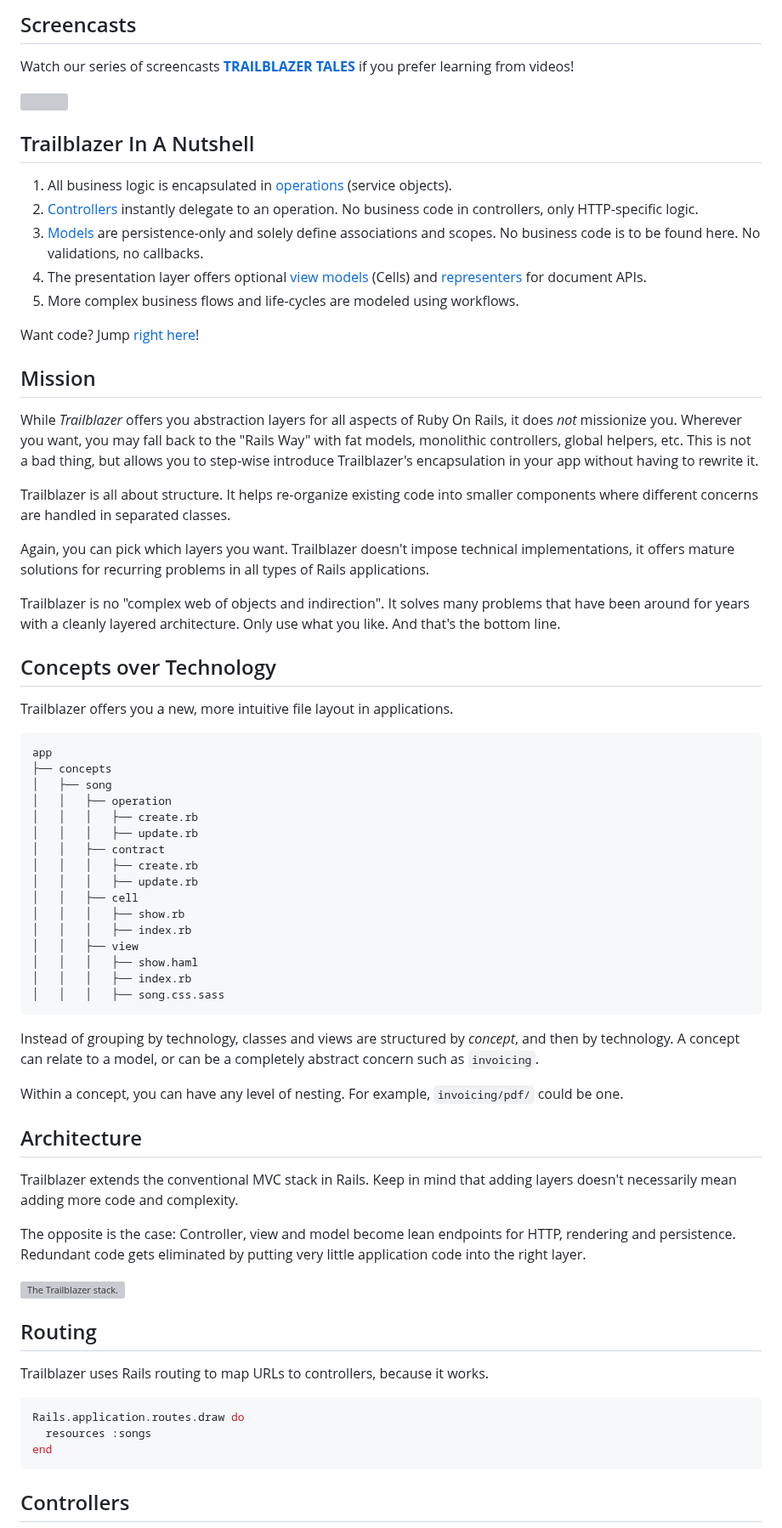
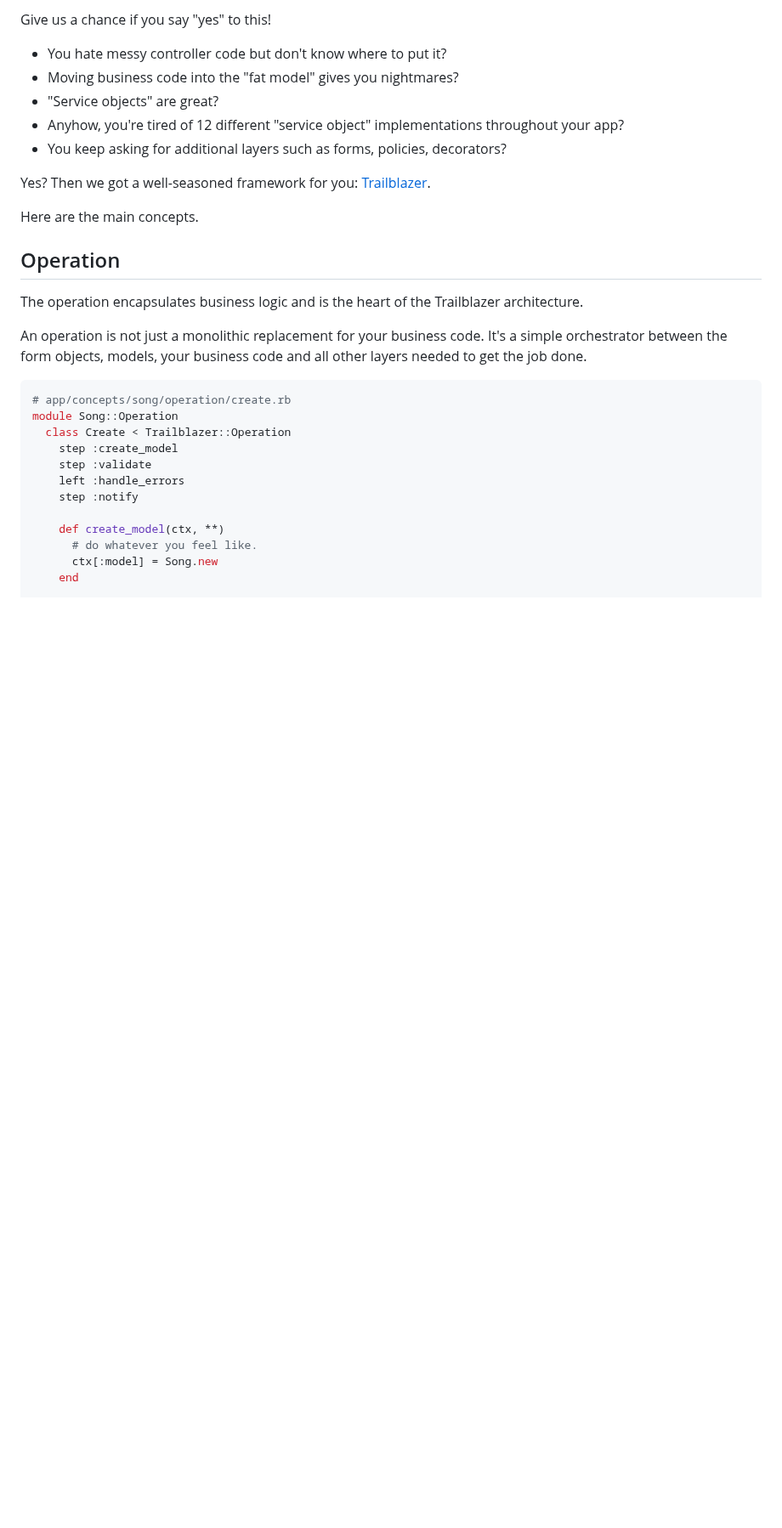
Before and after one commit to trailblazer/trailblazer, a Markdown page: README.md, the part around one of its changes. Shown at 85% size. Drawn GitHub-style; blank space fills up the shorter version; grey boxes are pictures that could not be loaded.

````diff
--- a/README.md
+++ b/README.md
@@ -19,75 +14,33 @@ Make sure to check out the new beginner's guide to learning Trailblazer. The [br
 
-## Screencasts
+Give us a chance if you say "yes" to this!
 
-Watch our series of screencasts [**TRAILBLAZER TALES**](https://www.youtube.com/channel/UCi2P0tFMtjMUsWLYAD1Ezsw) if you prefer learning from videos!
+* You hate messy controller code but don't know where to put it?
+* Moving business code into the "fat model" gives you nightmares?
+* "Service objects" are great?
+* Anyhow, you're tired of 12 different "service object" implementations throughout your app?
+* You keep asking for additional layers such as forms, policies, decorators?
 
-<a href="https://www.youtube.com/embed/9elpobV4HSw"><img src="https://trailblazer.to/images/2.1/01-operation-basics.png"></a>
+Yes? Then we got a well-seasoned framework for you: [Trailblazer](https://trailblazer.to/2.1).
 
-## Trailblazer In A Nutshell
+Here are the main concepts.
 
-1. All business logic is encapsulated in [operations](#operation) (service objects).
-3. [Controllers](#controllers) instantly delegate to an operation. No business code in controllers, only HTTP-specific logic.
-4. [Models](#models) are persistence-only and solely define associations and scopes. No business code is to be found here. No validations, no callbacks.
-5. The presentation layer offers optional [view models](#views) (Cells) and [representers](#representers) for document APIs.
-6. More complex business flows and life-cycles are modeled using workflows.
+## Operation
 
-Want code? Jump [right here](#controllers)!
+The operation encapsulates business logic and is the heart of the Trailblazer architecture.
 
-## Mission
-
-While _Trailblazer_ offers you abstraction layers for all aspects of Ruby On Rails, it does _not_ missionize you. Wherever you want, you may fall back to the "Rails Way" with fat models, monolithic controllers, global helpers, etc. This is not a bad thing, but allows you to step-wise introduce Trailblazer's encapsulation in your app without having to rewrite it.
-
-Trailblazer is all about structure. It helps re-organize existing code into smaller components where different concerns are handled in separated classes.
-
-Again, you can pick which layers you want. Trailblazer doesn't impose technical implementations, it offers mature solutions for recurring problems in all types of Rails applications.
-
-Trailblazer is no "complex web of objects and indirection". It solves many problems that have been around for years with a cleanly layered architecture. Only use what you like. And that's the bottom line.
-
-## Concepts over Technology
-
-Trailblazer offers you a new, more intuitive file layout in applications.
-
-```
-app
-├── concepts
-│   ├── song
-│   │   ├── operation
-│   │   │   ├── create.rb
-│   │   │   ├── update.rb
-│   │   ├── contract
-│   │   │   ├── create.rb
-│   │   │   ├── update.rb
-│   │   ├── cell
-│   │   │   ├── show.rb
-│   │   │   ├── index.rb
-│   │   ├── view
-│   │   │   ├── show.haml
-│   │   │   ├── index.rb
-│   │   │   ├── song.css.sass
-```
-
-Instead of grouping by technology, classes and views are structured by *concept*, and then by technology. A concept can relate to a model, or can be a completely abstract concern such as `invoicing`.
-
-Within a concept, you can have any level of nesting. For example, `invoicing/pdf/` could be one.
-
-
-## Architecture
-
-Trailblazer extends the conventional MVC stack in Rails. Keep in mind that adding layers doesn't necessarily mean adding more code and complexity.
-
-The opposite is the case: Controller, view and model become lean endpoints for HTTP, rendering and persistence. Redundant code gets eliminated by putting very little application code into the right layer.
-
-![The Trailblazer stack.](https://raw.github.com/apotonick/trailblazer/master/doc/operation-2017.png)
-
-## Routing
-
-Trailblazer uses Rails routing to map URLs to controllers, because it works.
+An operation is not just a monolithic replacement for your business code. It's a simple orchestrator between the form objects, models, your business code and all other layers needed to get the job done.
 
 ```ruby
-Rails.application.routes.draw do
-  resources :songs
-end
-```
+# app/concepts/song/operation/create.rb
+module Song::Operation
+  class Create < Trailblazer::Operation
+    step :create_model
+    step :validate
+    left :handle_errors
+    step :notify
 
-## Controllers
+    def create_model(ctx, **)
+      # do whatever you feel like.
+      ctx[:model] = Song.new
+    end
 
````
Also changed, not shown: other parts of README.md (+40 -93 lines), doc/s_hero.png (added), doc/song_operation_create.png (added), doc/song_operation_create_trace.png (added), 1 other file.
